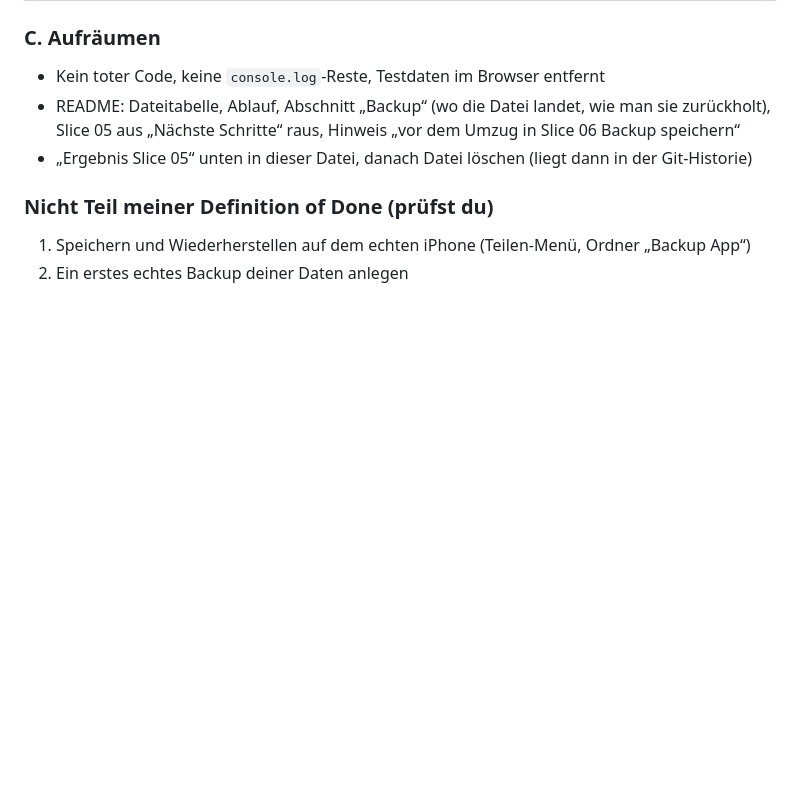
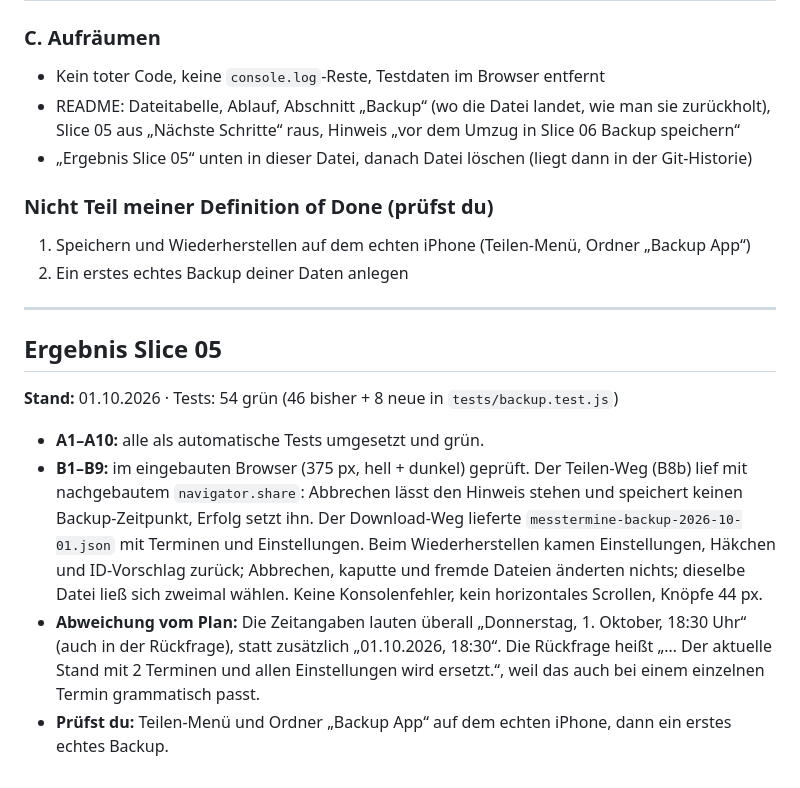
Before and after one commit to SamPi-lab/messtermine, a Markdown page: 03-plan-slice-05.md, the part around the change. Rendered like a GitHub page; blank space fills up the shorter version.

```diff
--- a/03-plan-slice-05.md
+++ b/03-plan-slice-05.md
@@ -116,3 +116,14 @@ Alle Termine, Häkchen und Einstellungen liegen nur im Speicher des Browsers. L
 ### Nicht Teil meiner Definition of Done (prüfst du)
 1. Speichern und Wiederherstellen auf dem echten iPhone (Teilen-Menü, Ordner „Backup App“)
 2. Ein erstes echtes Backup deiner Daten anlegen
+
+---
+
+## Ergebnis Slice 05
+
+**Stand:** 01.10.2026 · Tests: 54 grün (46 bisher + 8 neue in `tests/backup.test.js`)
+
+- **A1–A10:** alle als automatische Tests umgesetzt und grün.
+- **B1–B9:** im eingebauten Browser (375 px, hell + dunkel) geprüft. Der Teilen-Weg (B8b) lief mit nachgebautem `navigator.share`: Abbrechen lässt den Hinweis stehen und speichert keinen Backup-Zeitpunkt, Erfolg setzt ihn. Der Download-Weg lieferte `messtermine-backup-2026-10-01.json` mit Terminen und Einstellungen. Beim Wiederherstellen kamen Einstellungen, Häkchen und ID-Vorschlag zurück; Abbrechen, kaputte und fremde Dateien änderten nichts; dieselbe Datei ließ sich zweimal wählen. Keine Konsolenfehler, kein horizontales Scrollen, Knöpfe 44 px.
+- **Abweichung vom Plan:** Die Zeitangaben lauten überall „Donnerstag, 1. Oktober, 18:30 Uhr“ (auch in der Rückfrage), statt zusätzlich „01.10.2026, 18:30“. Die Rückfrage heißt „… Der aktuelle Stand mit 2 Terminen und allen Einstellungen wird ersetzt.“, weil das auch bei einem einzelnen Termin grammatisch passt.
+- **Prüfst du:** Teilen-Menü und Ordner „Backup App“ auf dem echten iPhone, dann ein erstes echtes Backup.
```
Also changed, not shown: README.md (+11 -5 lines).
